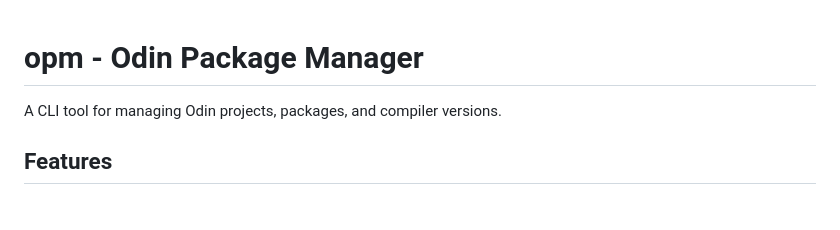
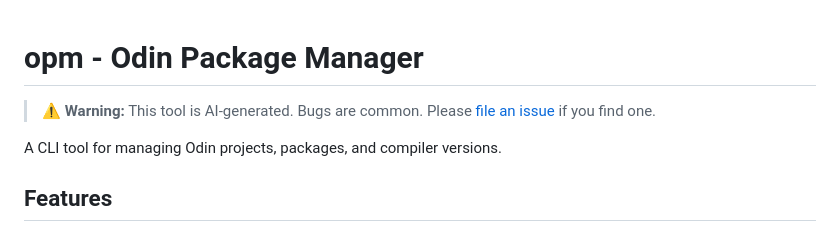
Before and after one commit to biswas08433/opm, a Markdown page: README.md, the part around the change. Drawn GitHub-style; blank space fills up the shorter version.

Commit message:
Add warning about AI-generated tool in README

```diff
--- a/README.md
+++ b/README.md
@@ -1,4 +1,6 @@
 # opm - Odin Package Manager
+
+> ⚠️ **Warning:** This tool is AI-generated. Bugs are common. Please [file an issue](https://github.com/biswas08433/opm/issues) if you find one.
 
 A CLI tool for managing Odin projects, packages, and compiler versions.
 
```
